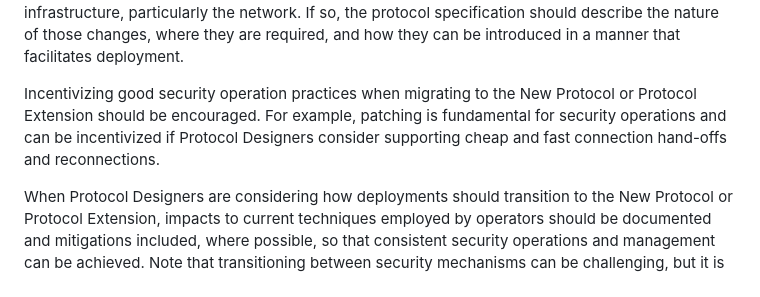
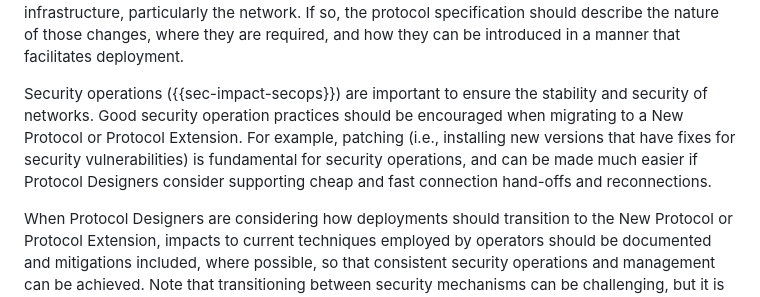
Before and after one commit to IETF-OPSAWG-WG/draft-opsarea-rfc5706bis, a Markdown page: draft-ietf-opsawg-rfc5706bis.md, the part around the change. Rendered like a GitHub page.

Commit message:
Forward reference for SecOps (#246)
* Forward reference for SecOps

Fix for #245

Include a pointer to the SecOps section.
Also fix the (cough) American usage of "incentivized" which is misleading to a British ear.

* Add some parens.

Co-authored-by: Med <mohamed.boucadair@orange.com>

---------

Co-authored-by: Joe Clarke <jclarke@marcuscom.com>
Co-authored-by: Med <mohamed.boucadair@orange.com>

```diff
--- a/draft-ietf-opsawg-rfc5706bis.md
+++ b/draft-ietf-opsawg-rfc5706bis.md
@@ -545,7 +545,7 @@ For example:
    changes, where they are required, and how they can be introduced in
    a manner that facilitates deployment.
 
-   Incentivizing good security operation practices when migrating to the New Protocol or Protocol Extension should be encouraged. For example, patching is fundamental for security operations and can be incentivized if Protocol Designers consider supporting cheap and fast connection hand-offs and reconnections.
+   Security operations ({{sec-impact-secops}}) are important to ensure the stability and security of networks. Good security operation practices should be encouraged when migrating to a New Protocol or Protocol Extension. For example, patching (i.e., installing new versions that have fixes for security vulnerabilities) is fundamental for security operations, and can be made much easier if Protocol Designers consider supporting cheap and fast connection hand-offs and reconnections.
 
    When Protocol Designers are considering how deployments should transition to the New Protocol or Protocol Extension, impacts to current techniques employed by operators should be documented and mitigations included, where possible, so that consistent security operations and management can be achieved. Note that transitioning between security mechanisms can be challenging, but it is not desirable to take an easier approach if that leaves data in an open or less-protected
 state during the transition.
```
